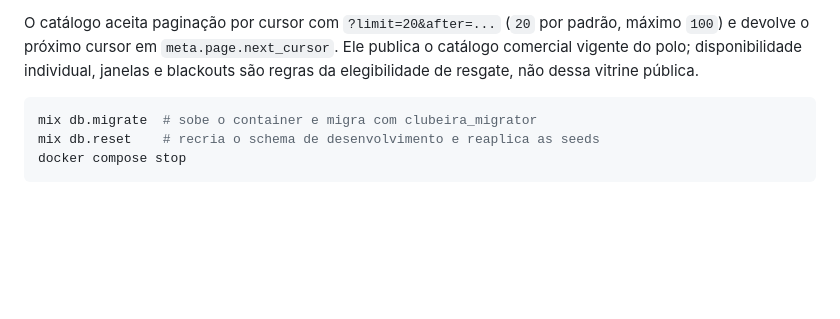
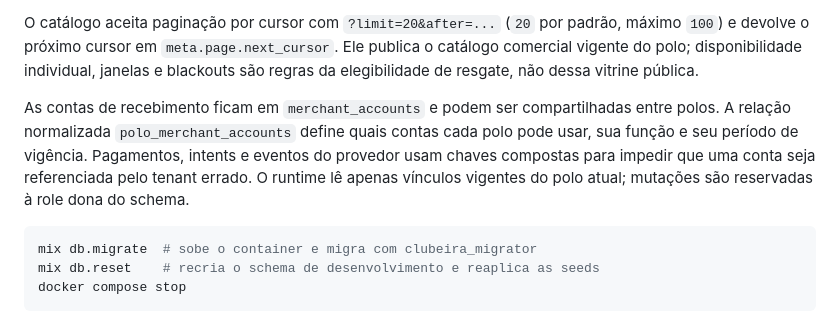
Before and after one commit to gabrielmaialva33/clubeira, a Markdown page: README.md, the part around one of its changes. Rendered like a GitHub page; blank space fills up the shorter version.

````diff
--- a/README.md
+++ b/README.md
@@ -98,6 +126,13 @@ Ele publica o catálogo comercial vigente do polo; disponibilidade individual,
 janelas e blackouts são regras da elegibilidade de resgate, não dessa vitrine
 pública.
 
+As contas de recebimento ficam em `merchant_accounts` e podem ser
+compartilhadas entre polos. A relação normalizada `polo_merchant_accounts`
+define quais contas cada polo pode usar, sua função e seu período de vigência.
+Pagamentos, intents e eventos do provedor usam chaves compostas para impedir
+que uma conta seja referenciada pelo tenant errado. O runtime lê apenas
+vínculos vigentes do polo atual; mutações são reservadas à role dona do schema.
+
 ```sh
 mix db.migrate  # sobe o container e migra com clubeira_migrator
 mix db.reset    # recria o schema de desenvolvimento e reaplica as seeds
````
Also changed, not shown: other parts of README.md (+52 -15 lines).
